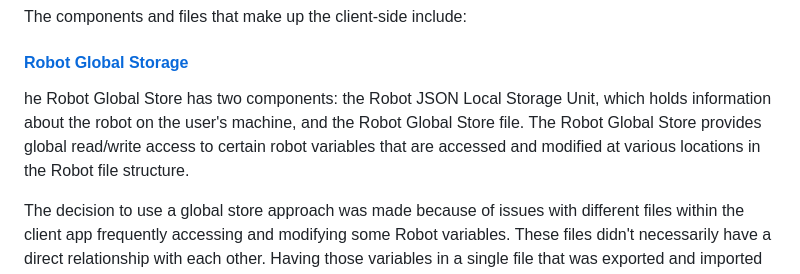
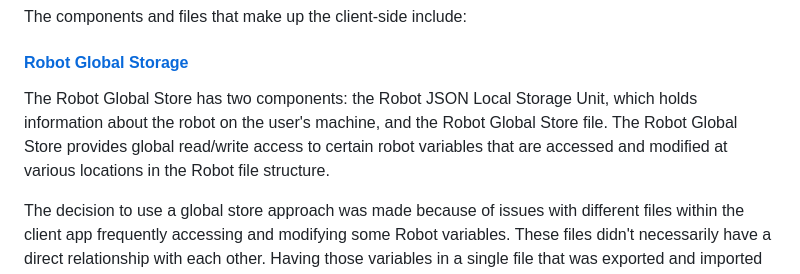
Before and after one commit to devevangel/my-virtual-pet, a Markdown page: README.md, the part around the change. Rendered like a GitHub page.

```diff
--- a/README.md
+++ b/README.md
@@ -49,7 +49,7 @@ The components and files that make up the client-side include:
 
 #### [Robot Global Storage](https://github.com/devevangel/my-virtual-pet/blob/main/client/scripts/robot-global-store.mjs)
 
-he Robot Global Store has two components: the Robot JSON Local Storage Unit, which holds information about the robot on the user's machine, and the Robot Global Store file. The Robot Global Store provides global read/write access to certain robot variables that are accessed and modified at various locations in the Robot file structure.
+The Robot Global Store has two components: the Robot JSON Local Storage Unit, which holds information about the robot on the user's machine, and the Robot Global Store file. The Robot Global Store provides global read/write access to certain robot variables that are accessed and modified at various locations in the Robot file structure.
 
 The decision to use a global store approach was made because of issues with different files within the client app frequently accessing and modifying some Robot variables. These files didn't necessarily have a direct relationship with each other. Having those variables in a single file that was exported and imported where needed became difficult to manage and maintain. Therefore, the global store was created as a solution that allows all files within the Robot client-side to access and modify those variables. For example, the 'roboState' variable is used 17 times in the 'game processor' file, 36 times in the 'operating system' file, and 6 times in the 'text-processing' file. Although these files don't necessarily relate to each other, they access and modify the same variable. Moving it to a global store improves maintainability and makes it easier to access variables that change frequently within the app.
 
```
